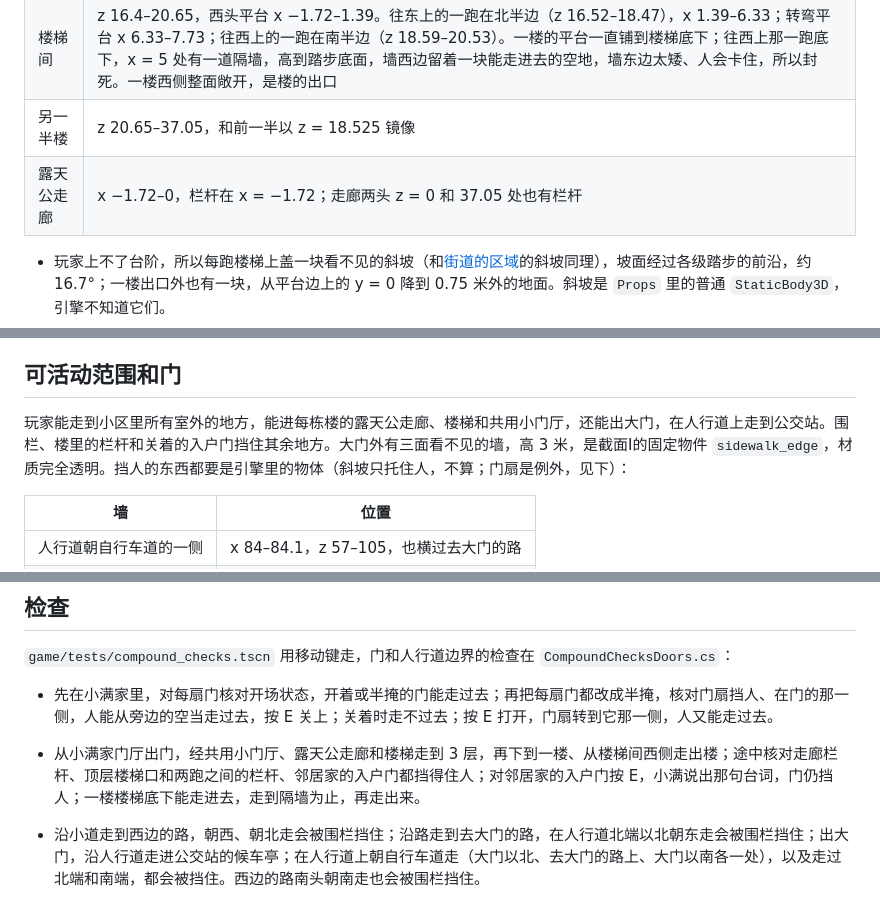
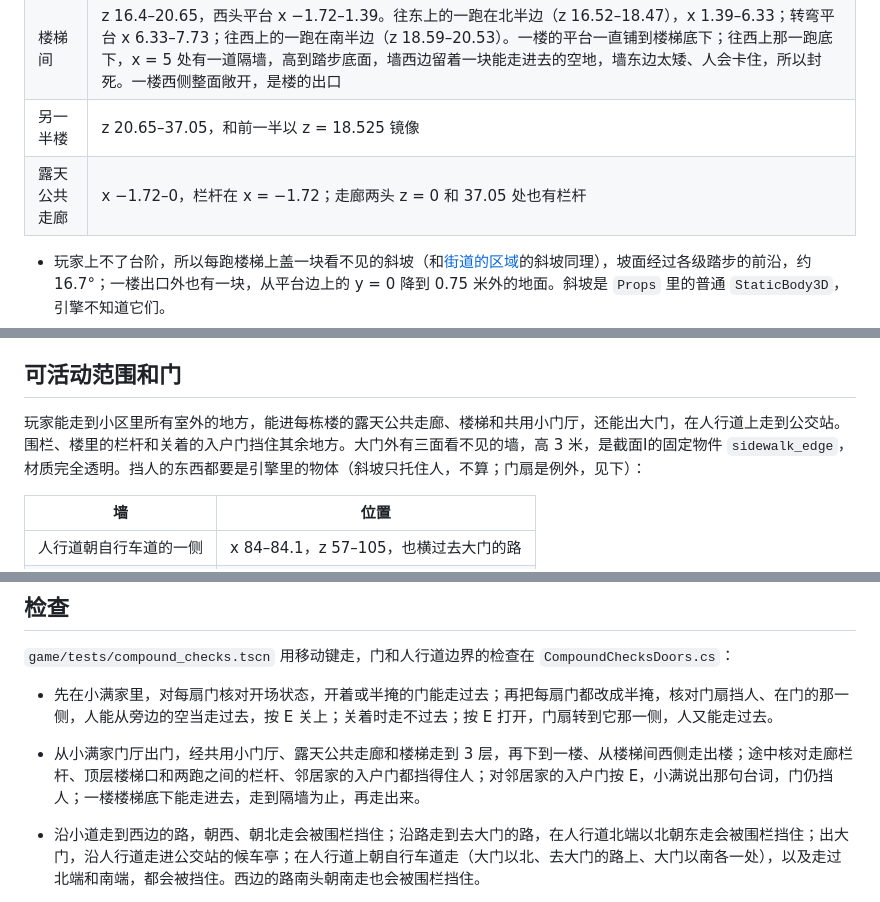
Before and after one commit to odradekk/project_4d, a Markdown page: docs/frame/compound-region.md, 3 parts joined by grey strips. Rendered like a GitHub page.

Commit message:
docs(frame): write the open corridor as 露天公共走廊

```diff
--- a/docs/frame/compound-region.md
+++ b/docs/frame/compound-region.md
@@ -15,7 +15,7 @@
 | 邻居家 | z 9.05–16.4，和小满家以小门厅为轴镜像 |
 | 楼梯间 | z 16.4–20.65，西头平台 x −1.72–1.39。往东上的一跑在北半边（z 16.52–18.47），x 1.39–6.33；转弯平台 x 6.33–7.73；往西上的一跑在南半边（z 18.59–20.53）。一楼的平台一直铺到楼梯底下；往西上那一跑底下，x = 5 处有一道隔墙，高到踏步底面，墙西边留着一块能走进去的空地，墙东边太矮、人会卡住，所以封死。一楼西侧整面敞开，是楼的出口 |
 | 另一半楼 | z 20.65–37.05，和前一半以 z = 18.525 镜像 |
-| 露天公走廊 | x −1.72–0，栏杆在 x = −1.72；走廊两头 z = 0 和 37.05 处也有栏杆 |
+| 露天公共走廊 | x −1.72–0，栏杆在 x = −1.72；走廊两头 z = 0 和 37.05 处也有栏杆 |
 
 - 玩家上不了台阶，所以每跑楼梯上盖一块看不见的斜坡（和[街道的区域](street-region.md)的斜坡同理），坡面经过各级踏步的前沿，约 16.7°；一楼出口外也有一块，从平台边上的 y = 0 降到 0.75 米外的地面。斜坡是 `Props` 里的普通 `StaticBody3D`，引擎不知道它们。
 - 栏杆是一根扶手加一块半透明的板，高 1.1 米，整块都挡人。
@@ -46,7 +46,7 @@
 
 ## 可活动范围和门
 
-玩家能走到小区里所有室外的地方，能进每栋楼的露天公走廊、楼梯和共用小门厅，还能出大门，在人行道上走到公交站。围栏、楼里的栏杆和关着的入户门挡住其余地方。大门外有三面看不见的墙，高 3 米，是截面Ⅰ的固定物件 `sidewalk_edge`，材质完全透明。挡人的东西都要是引擎里的物体（斜坡只托住人，不算；门扇是例外，见下）：
+玩家能走到小区里所有室外的地方，能进每栋楼的露天公共走廊、楼梯和共用小门厅，还能出大门，在人行道上走到公交站。围栏、楼里的栏杆和关着的入户门挡住其余地方。大门外有三面看不见的墙，高 3 米，是截面Ⅰ的固定物件 `sidewalk_edge`，材质完全透明。挡人的东西都要是引擎里的物体（斜坡只托住人，不算；门扇是例外，见下）：
 
 | 墙 | 位置 |
 |---|---|
@@ -139,7 +139,7 @@
 
 - 先在小满家里，对每扇门核对开场状态，开着或半掩的门能走过去；再把每扇门都改成半掩，核对门扇挡人、在门的那一侧，人能从旁边的空当走过去，按 E 关上；关着时走不过去；按 E 打开，门扇转到它那一侧，人又能走过去。
 
-- 从小满家门厅出门，经共用小门厅、露天公走廊和楼梯走到 3 层，再下到一楼、从楼梯间西侧走出楼；途中核对走廊栏杆、顶层楼梯口和两跑之间的栏杆、邻居家的入户门都挡得住人；对邻居家的入户门按 E，小满说出那句台词，门仍挡人；一楼楼梯底下能走进去，走到隔墙为止，再走出来。
+- 从小满家门厅出门，经共用小门厅、露天公共走廊和楼梯走到 3 层，再下到一楼、从楼梯间西侧走出楼；途中核对走廊栏杆、顶层楼梯口和两跑之间的栏杆、邻居家的入户门都挡得住人；对邻居家的入户门按 E，小满说出那句台词，门仍挡人；一楼楼梯底下能走进去，走到隔墙为止，再走出来。
 - 沿小道走到西边的路，朝西、朝北走会被围栏挡住；沿路走到去大门的路，在人行道北端以北朝东走会被围栏挡住；出大门，沿人行道走进公交站的候车亭；在人行道上朝自行车道走（大门以北、去大门的路上、大门以南各一处），以及走过北端和南端，都会被挡住。西边的路南头朝南走也会被围栏挡住。
 - 其余 15 栋楼，各从小道走进一楼楼梯间，再从西侧的出口出来，沿小道或宅间路走到通往大门的路上。
 - 小满家东边那栋楼，从小道走进楼，走楼梯上到 2 层，对北边那户的入户门按 E，小满说出那句台词，朝门走会被挡住：这栋楼在小满家的位置上是一户普通住户。
```
